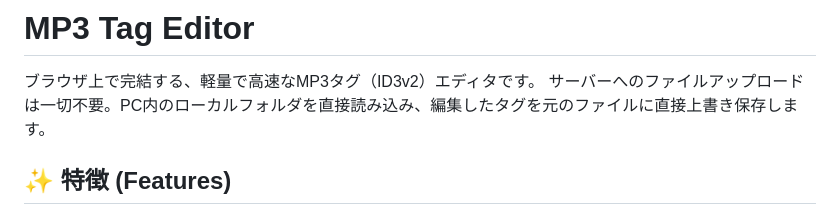
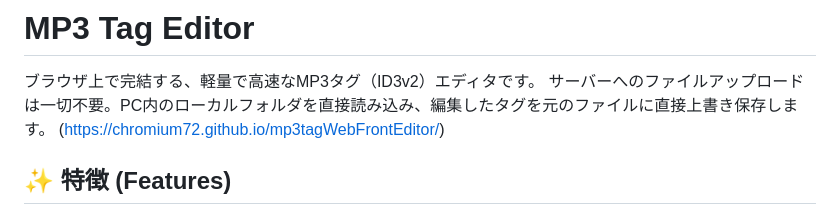
Before and after one commit to chromium72/mp3tagWebFrontEditor, a Markdown page: README.md, the part around the change. GitHub-like rendering.

```diff
--- a/README.md
+++ b/README.md
@@ -2,6 +2,7 @@
 
 ブラウザ上で完結する、軽量で高速なMP3タグ（ID3v2）エディタです。
 サーバーへのファイルアップロードは一切不要。PC内のローカルフォルダを直接読み込み、編集したタグを元のファイルに直接上書き保存します。
+(https://chromium72.github.io/mp3tagWebFrontEditor/)
 
 ## ✨ 特徴 (Features)
 
```
